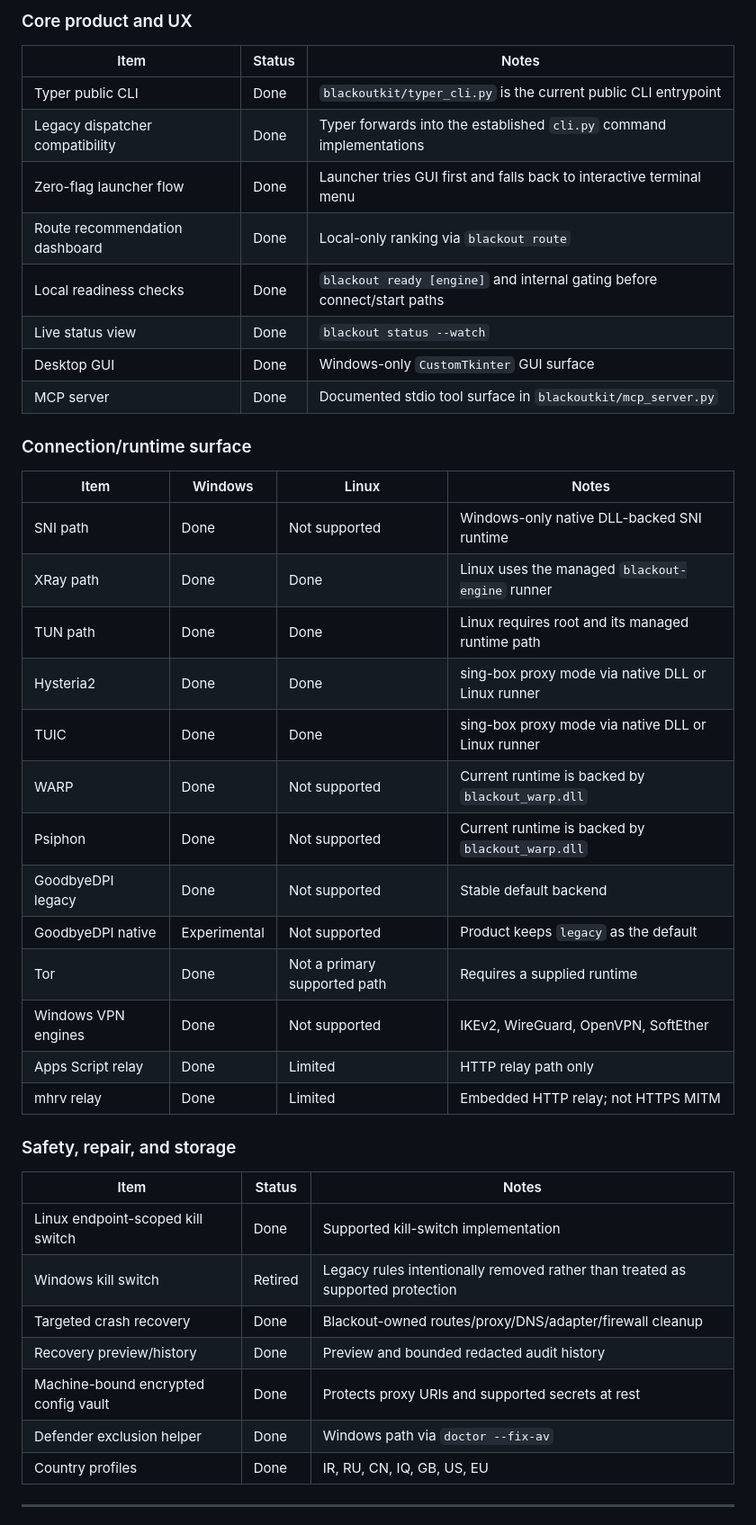
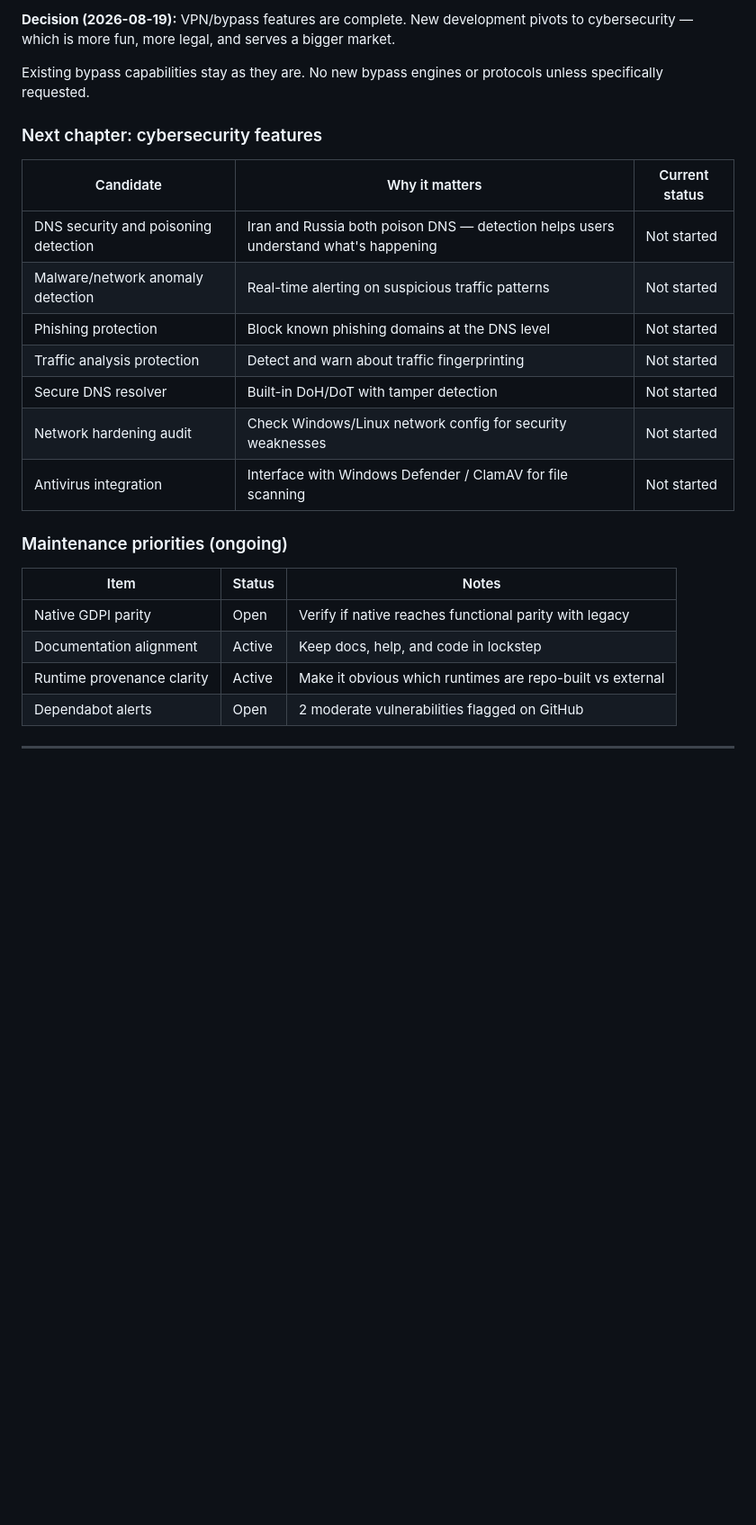
Before and after one commit to kiacoder/blackout-kit, a Markdown page: ROADMAP.md, the part around one of its changes. Shown at 90% size. Rendered like a GitHub page; blank space fills up the shorter version.

```diff
--- a/ROADMAP.md
+++ b/ROADMAP.md
@@ -29,46 +48,28 @@ That includes work already visible in the codebase such as:
 
-### Core product and UX
+**Decision (2026-08-19):** VPN/bypass features are complete. New development pivots to cybersecurity — which is more fun, more legal, and serves a bigger market.
+
+Existing bypass capabilities stay as they are. No new bypass engines or protocols unless specifically requested.
+
+### Next chapter: cybersecurity features
+
+| Candidate | Why it matters | Current status |
+|---|---|---|
+| DNS security and poisoning detection | Iran and Russia both poison DNS — detection helps users understand what's happening | Not started |
+| Malware/network anomaly detection | Real-time alerting on suspicious traffic patterns | Not started |
+| Phishing protection | Block known phishing domains at the DNS level | Not started |
+| Traffic analysis protection | Detect and warn about traffic fingerprinting | Not started |
+| Secure DNS resolver | Built-in DoH/DoT with tamper detection | Not started |
+| Network hardening audit | Check Windows/Linux network config for security weaknesses | Not started |
+| Antivirus integration | Interface with Windows Defender / ClamAV for file scanning | Not started |
+
+### Maintenance priorities (ongoing)
 
 | Item | Status | Notes |
 |---|---|---|
-| Typer public CLI | Done | `blackoutkit/typer_cli.py` is the current public CLI entrypoint |
-| Legacy dispatcher compatibility | Done | Typer forwards into the established `cli.py` command implementations |
-| Zero-flag launcher flow | Done | Launcher tries GUI first and falls back to interactive terminal menu |
-| Route recommendation dashboard | Done | Local-only ranking via `blackout route` |
-| Local readiness checks | Done | `blackout ready [engine]` and internal gating before connect/start paths |
-| Live status view | Done | `blackout status --watch` |
-| Desktop GUI | Done | Windows-only `CustomTkinter` GUI surface |
-| MCP server | Done | Documented stdio tool surface in `blackoutkit/mcp_server.py` |
-
-### Connection/runtime surface
-
-| Item | Windows | Linux | Notes |
-|---|---|---|---|
-| SNI path | Done | Not supported | Windows-only native DLL-backed SNI runtime |
-| XRay path | Done | Done | Linux uses the managed `blackout-engine` runner |
-| TUN path | Done | Done | Linux requires root and its managed runtime path |
-| Hysteria2 | Done | Done | sing-box proxy mode via native DLL or Linux runner |
-| TUIC | Done | Done | sing-box proxy mode via native DLL or Linux runner |
-| WARP | Done | Not supported | Current runtime is backed by `blackout_warp.dll` |
-| Psiphon | Done | Not supported | Current runtime is backed by `blackout_warp.dll` |
-| GoodbyeDPI legacy | Done | Not supported | Stable default backend |
-| GoodbyeDPI native | Experimental | Not supported | Product keeps `legacy` as the default |
-| Tor | Done | Not a primary supported path | Requires a supplied runtime |
-| Windows VPN engines | Done | Not supported | IKEv2, WireGuard, OpenVPN, SoftEther |
-| Apps Script relay | Done | Limited | HTTP relay path only |
-| mhrv relay | Done | Limited | Embedded HTTP relay; not HTTPS MITM |
-
-### Safety, repair, and storage
-
-| Item | Status | Notes |
-|---|---|---|
-| Linux endpoint-scoped kill switch | Done | Supported kill-switch implementation |
-| Windows kill switch | Retired | Legacy rules intentionally removed rather than treated as supported protection |
-| Targeted crash recovery | Done | Blackout-owned routes/proxy/DNS/adapter/firewall cleanup |
-| Recovery preview/history | Done | Preview and bounded redacted audit history |
-| Machine-bound encrypted config vault | Done | Protects proxy URIs and supported secrets at rest |
-| Defender exclusion helper | Done | Windows path via `doctor --fix-av` |
-| Country profiles | Done | IR, RU, CN, IQ, GB, US, EU |
+| Native GDPI parity | Open | Verify if native reaches functional parity with legacy |
+| Documentation alignment | Active | Keep docs, help, and code in lockstep |
+| Runtime provenance clarity | Active | Make it obvious which runtimes are repo-built vs external |
+| Dependabot alerts | Open | 2 moderate vulnerabilities flagged on GitHub |
 
 ---
 
```
Also changed, not shown: other parts of ROADMAP.md (+44 -98 lines).
